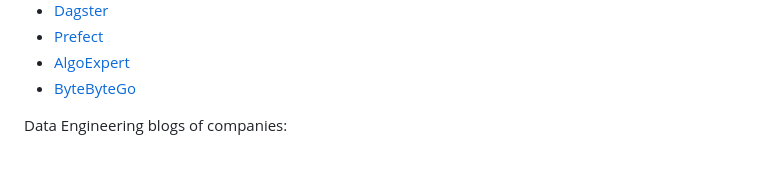
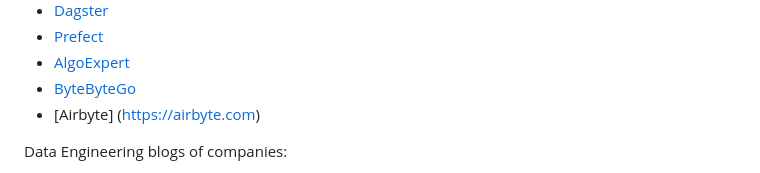
Before and after one commit to DataExpert-io/data-engineer-handbook, a Markdown page: README.md, the part around the change. Drawn GitHub-style.

Commit message:
Add Airbyte on company list

```diff
--- a/README.md
+++ b/README.md
@@ -36,6 +36,7 @@ Companies:
 - [Prefect](https://www.prefect.io)
 - [AlgoExpert](https://www.algoexpert.io)
 - [ByteByteGo](https://www.bytebytego.com)
+- [Airbyte] (https://airbyte.com)
 
 Data Engineering blogs of companies:
 - [Netfix](https://netflixtechblog.com/tagged/big-data)
```
